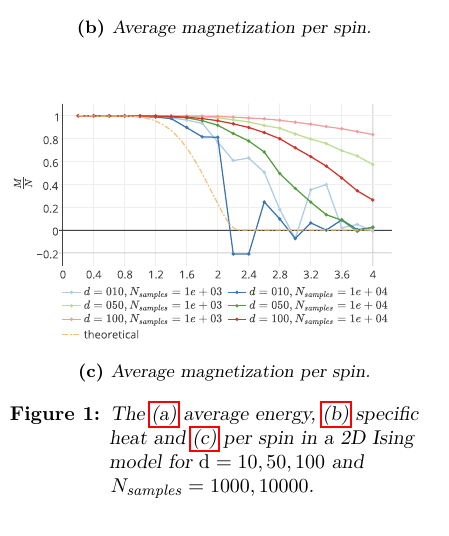
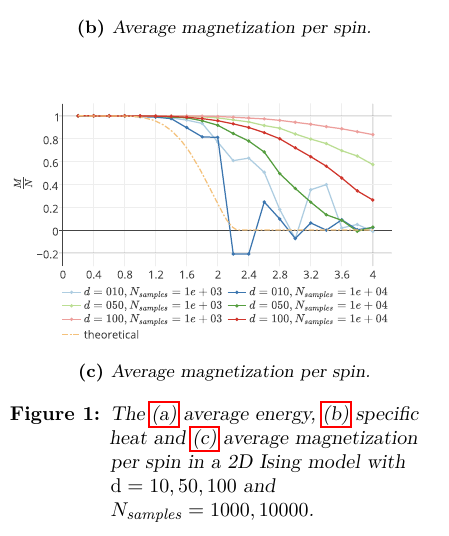
Before and after one commit to lauraBaakman/Computational-Physics, a LaTeX document (report/report.tex, which reads report/results.tex): part of one column of page 5 of 22, cut so that both start at the same text. Compiled offline with pdfLaTeX.

Commit message:
Fixed caption.

```diff
--- a/report/results.tex
+++ b/report/results.tex
@@ -25,6 +25,6 @@ The average energy, specific heat and average magnetization per spin for the dif
 		\caption{Average magnetization per spin.}
 		\label{fig:results:2D:averageMagnetization}
 	\end{subfigure}
-	\caption{The \subref{fig:results:2D:averageEnergy} average energy, \subref{fig:results:2D:specificHeat} specific heat and \subref{fig:results:2D:averageMagnetization} per spin in a 2D Ising model for $\dimensionality = 10, 50, 100$ and $\numberOfSamples = 1000, 10000$.}
+	\caption{The \subref{fig:results:2D:averageEnergy} average energy, \subref{fig:results:2D:specificHeat} specific heat and \subref{fig:results:2D:averageMagnetization} average magnetization per spin in a 2D Ising model with $\dimensionality = 10, 50, 100$ and $\numberOfSamples = 1000, 10000$.}
 	\label{fig:results:2D}
 \end{figure}
```
